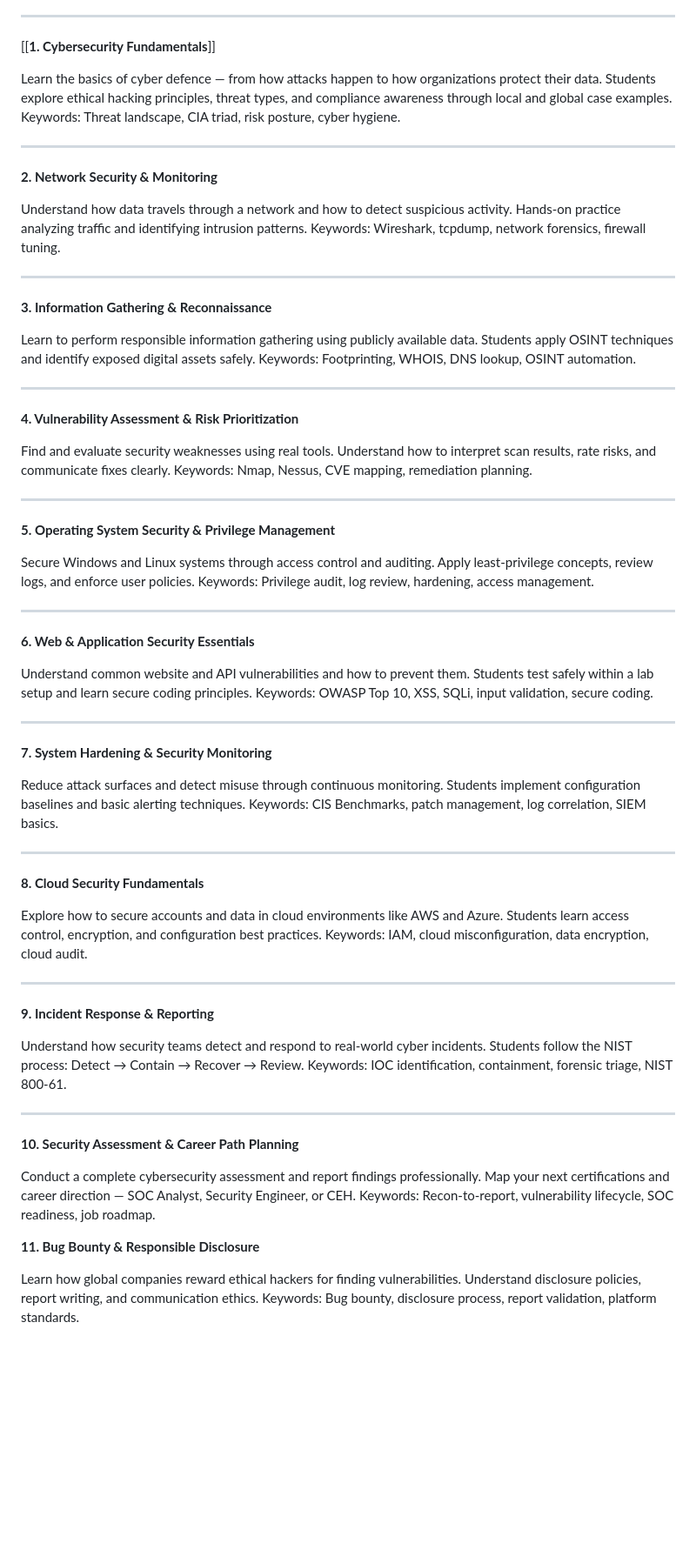
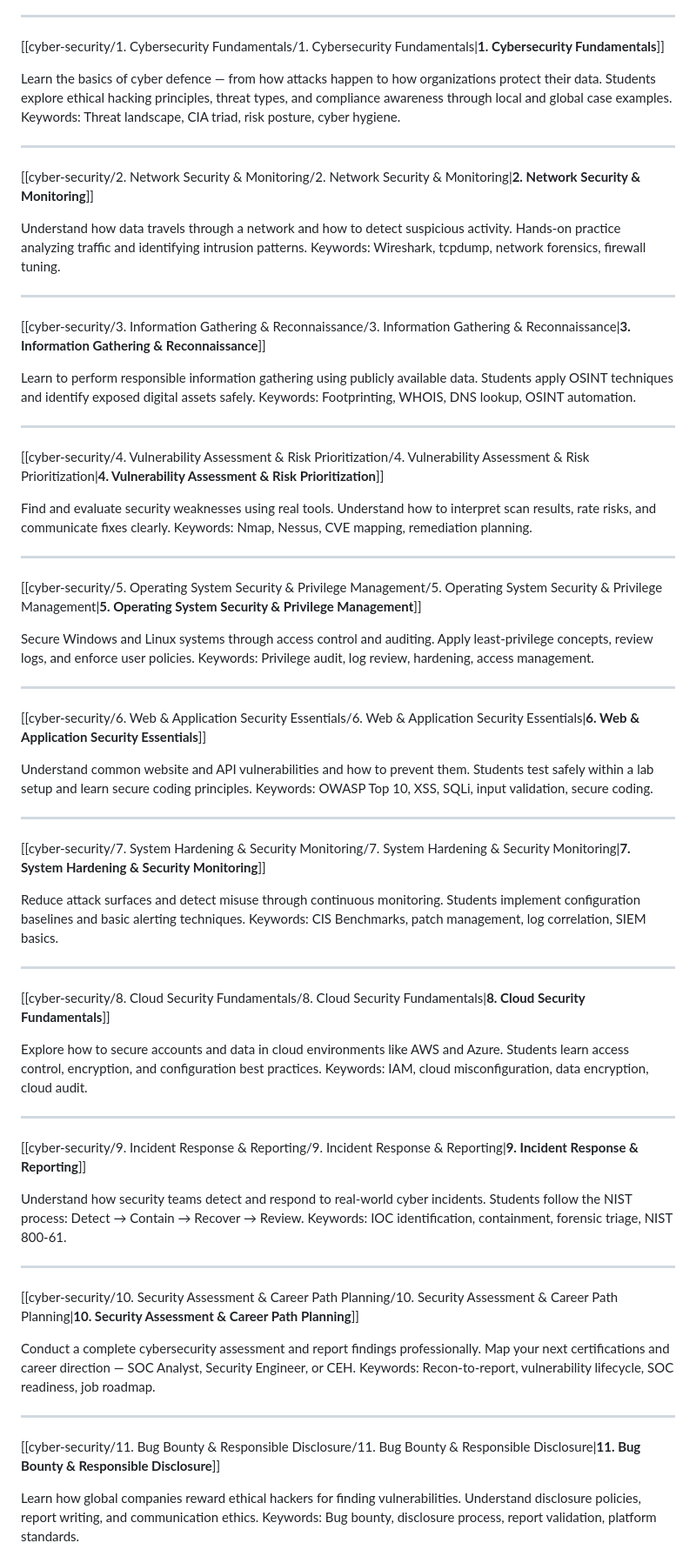
Before and after one commit to thaaaru/cyber-elearning, a Markdown page: content/cyber-security/index.md, the part around one of its changes. Shown at 87% size. Rendered like a GitHub page; blank space fills up the shorter version.

Commit message:
Link course outline modules

```diff
--- a/content/cyber-security/index.md
+++ b/content/cyber-security/index.md
@@ -18,64 +18,66 @@ This practical, hands-on course provides a complete introduction to modern cyber
 
 ----------------------
 
-[[**1. Cybersecurity Fundamentals**]]
+[[cyber-security/1. Cybersecurity Fundamentals/1. Cybersecurity Fundamentals|**1. Cybersecurity Fundamentals**]]
 
 Learn the basics of cyber defence — from how attacks happen to how organizations protect their data. Students explore ethical hacking principles, threat types, and compliance awareness through local and global case examples. Keywords: Threat landscape, CIA triad, risk posture, cyber hygiene.
 
 ----------------------
 
-**2. Network Security & Monitoring**
+[[cyber-security/2. Network Security & Monitoring/2. Network Security & Monitoring|**2. Network Security & Monitoring**]]
 
 Understand how data travels through a network and how to detect suspicious activity. Hands-on practice analyzing traffic and identifying intrusion patterns. Keywords: Wireshark, tcpdump, network forensics, firewall tuning.
 
 ----------------------
 
-**3. Information Gathering & Reconnaissance**
+[[cyber-security/3. Information Gathering & Reconnaissance/3. Information Gathering & Reconnaissance|**3. Information Gathering & Reconnaissance**]]
 
 Learn to perform responsible information gathering using publicly available data. Students apply OSINT techniques and identify exposed digital assets safely. Keywords: Footprinting, WHOIS, DNS lookup, OSINT automation.
 
 ----------------------
 
-**4. Vulnerability Assessment & Risk Prioritization**
+[[cyber-security/4. Vulnerability Assessment & Risk Prioritization/4. Vulnerability Assessment & Risk Prioritization|**4. Vulnerability Assessment & Risk Prioritization**]]
 
 Find and evaluate security weaknesses using real tools. Understand how to interpret scan results, rate risks, and communicate fixes clearly. Keywords: Nmap, Nessus, CVE mapping, remediation planning.
 
 ----------------------
 
-**5. Operating System Security & Privilege Management**
+[[cyber-security/5. Operating System Security & Privilege Management/5. Operating System Security & Privilege Management|**5. Operating System Security & Privilege Management**]]
 
 Secure Windows and Linux systems through access control and auditing. Apply least-privilege concepts, review logs, and enforce user policies. Keywords: Privilege audit, log review, hardening, access management.
 
 ----------------------
 
-**6. Web & Application Security Essentials**
+[[cyber-security/6. Web & Application Security Essentials/6. Web & Application Security Essentials|**6. Web & Application Security Essentials**]]
 
 Understand common website and API vulnerabilities and how to prevent them. Students test safely within a lab setup and learn secure coding principles. Keywords: OWASP Top 10, XSS, SQLi, input validation, secure coding.
 
 ----------------------
 
-**7. System Hardening & Security Monitoring**
+[[cyber-security/7. System Hardening & Security Monitoring/7. System Hardening & Security Monitoring|**7. System Hardening & Security Monitoring**]]
 
 Reduce attack surfaces and detect misuse through continuous monitoring. Students implement configuration baselines and basic alerting techniques. Keywords: CIS Benchmarks, patch management, log correlation, SIEM basics.
 
 ----------------------
 
-**8. Cloud Security Fundamentals**
+[[cyber-security/8. Cloud Security Fundamentals/8. Cloud Security Fundamentals|**8. Cloud Security Fundamentals**]]
 
 Explore how to secure accounts and data in cloud environments like AWS and Azure. Students learn access control, encryption, and configuration best practices. Keywords: IAM, cloud misconfiguration, data encryption, cloud audit.
 
 ----------------------
 
-**9. Incident Response & Reporting**
+[[cyber-security/9. Incident Response & Reporting/9. Incident Response & Reporting|**9. Incident Response & Reporting**]]
 
 Understand how security teams detect and respond to real-world cyber incidents. Students follow the NIST process: Detect → Contain → Recover → Review. Keywords: IOC identification, containment, forensic triage, NIST 800-61.
 
 ----------------------
 
-**10. Security Assessment & Career Path Planning**
+[[cyber-security/10. Security Assessment & Career Path Planning/10. Security Assessment & Career Path Planning|**10. Security Assessment & Career Path Planning**]]
 
 Conduct a complete cybersecurity assessment and report findings professionally. Map your next certifications and career direction — SOC Analyst, Security Engineer, or CEH. Keywords: Recon-to-report, vulnerability lifecycle, SOC readiness, job roadmap.
 
-**11. Bug Bounty & Responsible Disclosure**
+----------------------
+
+[[cyber-security/11. Bug Bounty & Responsible Disclosure/11. Bug Bounty & Responsible Disclosure|**11. Bug Bounty & Responsible Disclosure**]]
 
 Learn how global companies reward ethical hackers for finding vulnerabilities. Understand disclosure policies, report writing, and communication ethics. Keywords: Bug bounty, disclosure process, report validation, platform standards.
```
Also changed, not shown: other parts of content/cyber-security/index.md (+6 -0 lines).
